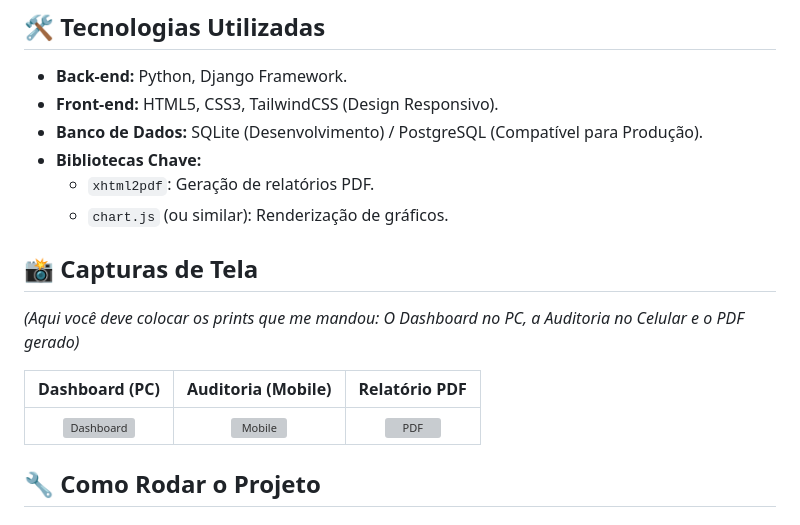
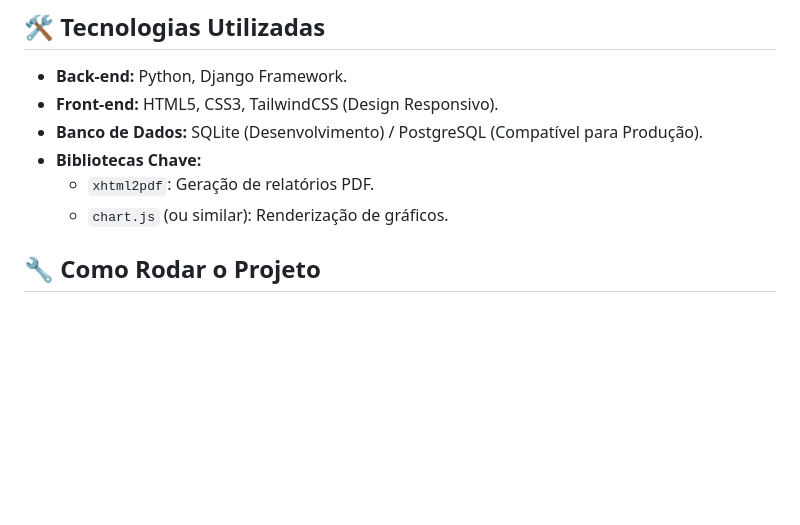
Before and after one commit to pabloaugussto/controle-industrial-django, a Markdown page: README.md, the part around the change. Drawn GitHub-style; blank space fills up the shorter version; grey boxes are pictures that could not be loaded.

Commit message:
Delete screenshots section from README
Removed screenshot section from README.

```diff
--- a/README.md
+++ b/README.md
@@ -29,14 +29,6 @@ O sistema substitui pranchetas e planilhas manuais por uma aplicação **Mobile-
 * **Bibliotecas Chave:**
     * `xhtml2pdf`: Geração de relatórios PDF.
     * `chart.js` (ou similar): Renderização de gráficos.
-
-## 📸 Capturas de Tela
-
-*(Aqui você deve colocar os prints que me mandou: O Dashboard no PC, a Auditoria no Celular e o PDF gerado)*
-
-| Dashboard (PC) | Auditoria (Mobile) | Relatório PDF |
-| :---: | :---: | :---: |
-| ![Dashboard](caminho/para/print_dashboard.png) | ![Mobile](caminho/para/print_mobile.png) | ![PDF](caminho/para/print_pdf.png) |
 
 ## 🔧 Como Rodar o Projeto
 
```
